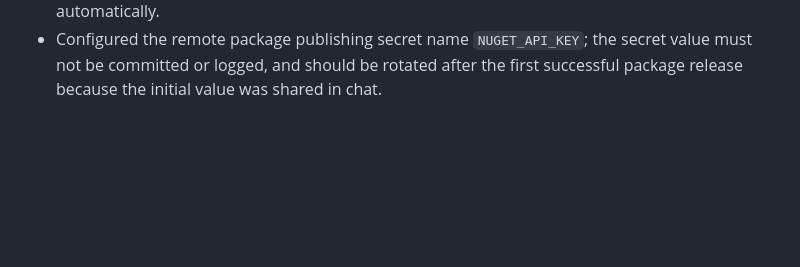
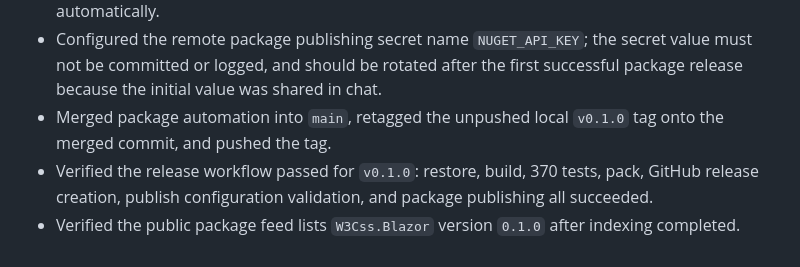
Before and after one commit to araxis/W3Css.Blazor, a Markdown page: memory/progress-log.md, the part around the change. Rendered like a GitHub page; blank space fills up the shorter version.

Commit message:
docs: record package release state

```diff
--- a/memory/progress-log.md
+++ b/memory/progress-log.md
@@ -695,3 +695,6 @@ Last updated: 2026-05-31
 - Added README package version and MIT license badges.
 - Updated the release workflow so version-tag releases restore, build, test, pack with the resolved package version, create release artifacts, validate publishing configuration, and publish packages automatically.
 - Configured the remote package publishing secret name `NUGET_API_KEY`; the secret value must not be committed or logged, and should be rotated after the first successful package release because the initial value was shared in chat.
+- Merged package automation into `main`, retagged the unpushed local `v0.1.0` tag onto the merged commit, and pushed the tag.
+- Verified the release workflow passed for `v0.1.0`: restore, build, 370 tests, pack, GitHub release creation, publish configuration validation, and package publishing all succeeded.
+- Verified the public package feed lists `W3Css.Blazor` version `0.1.0` after indexing completed.
```
Also changed, not shown: memory/current-state.md (+4 -2 lines).
